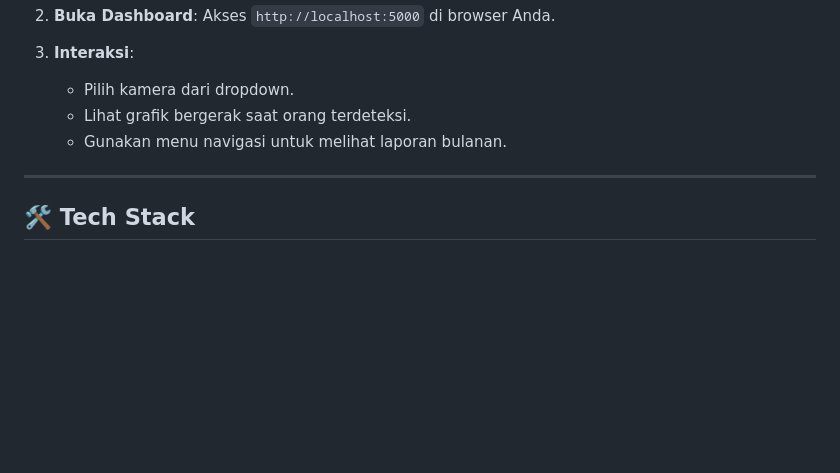
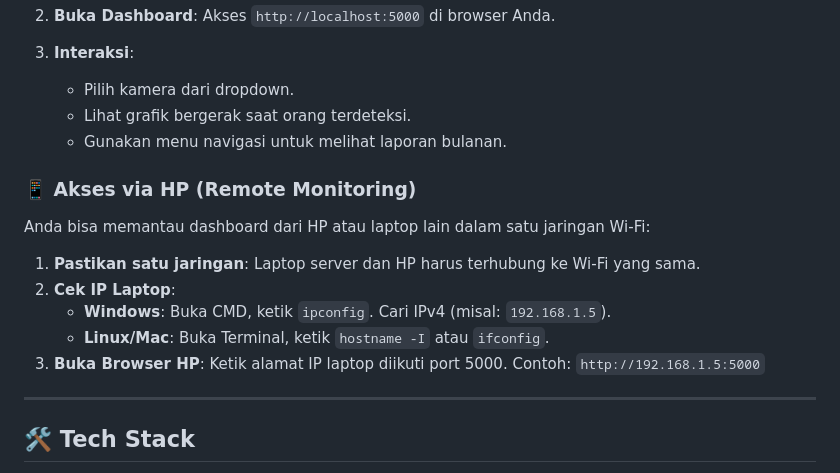
Before and after one commit to Baimiyk/people-counter, a Markdown page: README.md, the part around the change. Rendered like a GitHub page; blank space fills up the shorter version.

Commit message:
docs: Add instructions for remote monitoring via mobile.

```diff
--- a/README.md
+++ b/README.md
@@ -170,6 +170,17 @@ Pastikan file weights ada di folder `models/`:
     *   Lihat grafik bergerak saat orang terdeteksi.
     *   Gunakan menu navigasi untuk melihat laporan bulanan.
 
+### 📱 Akses via HP (Remote Monitoring)
+Anda bisa memantau dashboard dari HP atau laptop lain dalam satu jaringan Wi-Fi:
+
+1.  **Pastikan satu jaringan**: Laptop server dan HP harus terhubung ke Wi-Fi yang sama.
+2.  **Cek IP Laptop**:
+    *   **Windows**: Buka CMD, ketik `ipconfig`. Cari IPv4 (misal: `192.168.1.5`).
+    *   **Linux/Mac**: Buka Terminal, ketik `hostname -I` atau `ifconfig`.
+3.  **Buka Browser HP**:
+    Ketik alamat IP laptop diikuti port 5000.
+    Contoh: `http://192.168.1.5:5000`
+
 ---
 
 ## 🛠️ Tech Stack
```
